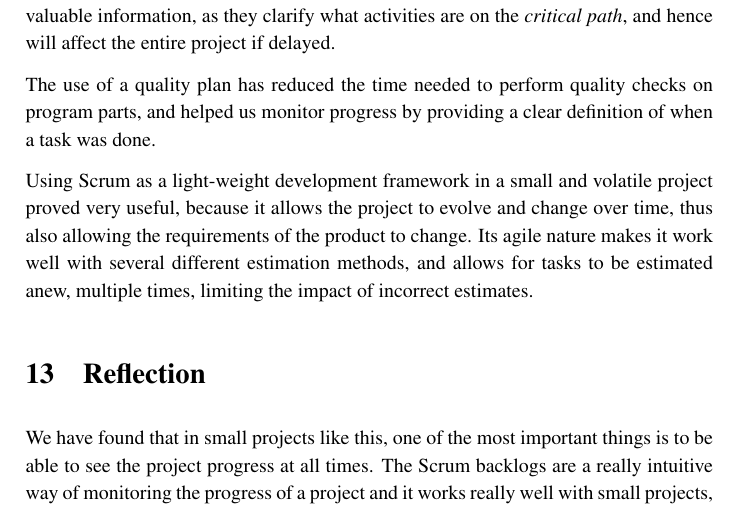
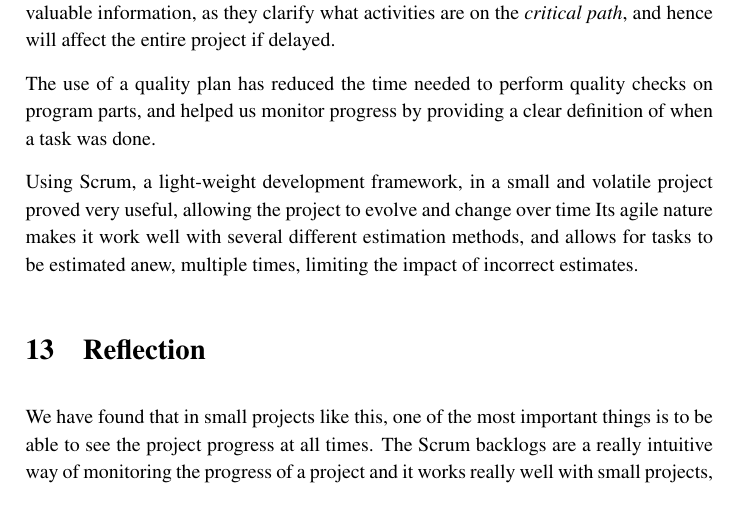
Before and after one commit to Bladtman242/ITU.Year2.RentIt, a LaTeX document (BSUP-Report/report.tex, which reads BSUP-Report/Conclusion.tex): part of page 22 of 35, cut so that both start at the same text. Compiled offline with pdfLaTeX; an older LaTeX class or package is replaced by its successor.

Commit message:
modified:   Conclusion.tex

```diff
--- a/BSUP-Report/Conclusion.tex
+++ b/BSUP-Report/Conclusion.tex
@@ -25,9 +25,8 @@ The use of a quality plan has reduced the time needed to perform quality checks
 on program parts, and helped us monitor progress by providing a clear
 definition of when a task was done.
 
-Using Scrum as a light-weight development framework in a small and volatile
-project proved very useful, because it allows the project to evolve and change
-over time, thus also allowing the requirements of the product to change. Its
-agile nature makes it work well with several different estimation methods, and
-allows for tasks to be estimated anew, multiple times, limiting the impact of
-incorrect estimates.
+Using Scrum, a light-weight development framework, in a small and volatile
+project proved very useful, allowing the project to evolve and change over time
+Its agile nature makes it work well with several different estimation methods,
+and allows for tasks to be estimated anew, multiple times, limiting the impact
+of incorrect estimates.
```
